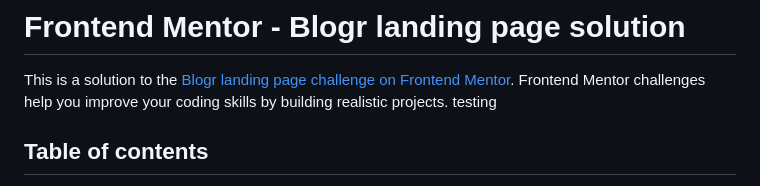
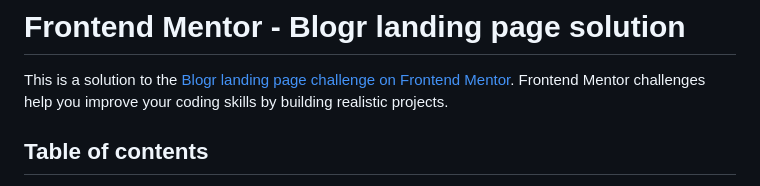
Before and after one commit to angelofdeity/blogr-landing-page-main, a Markdown page: README.md, the part around the change. GitHub-like rendering.

Commit message:
testing github api

```diff
--- a/README.md
+++ b/README.md
@@ -1,7 +1,6 @@
 # Frontend Mentor - Blogr landing page solution
 
 This is a solution to the [Blogr landing page challenge on Frontend Mentor](https://www.frontendmentor.io/challenges/blogr-landing-page-EX2RLAApP). Frontend Mentor challenges help you improve your coding skills by building realistic projects.
-testing
 ## Table of contents
 
 - [Frontend Mentor - Blogr landing page solution](#frontend-mentor---blogr-landing-page-solution)
```
